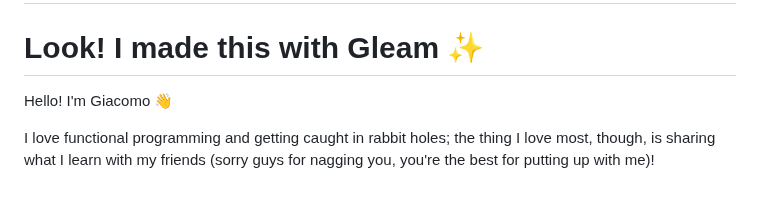
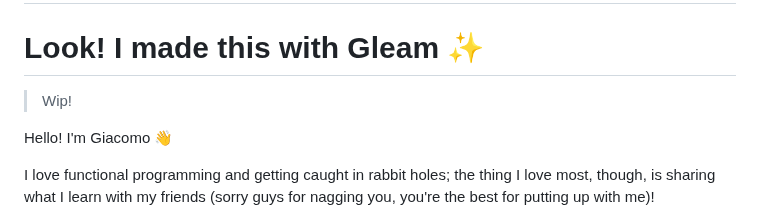
Before and after one commit to giacomocavalieri/giacomocavalieri.me, a Markdown page: posts/01-intro.md, the part around the change. GitHub-like rendering; blank space fills up the shorter version.

Commit message:
testing something

```diff
--- a/posts/01-intro.md
+++ b/posts/01-intro.md
@@ -7,6 +7,8 @@ date = "2023-10-25"
 ---
 
 # Look! I made this with Gleam ✨
+
+> Wip!
 
 Hello! I'm Giacomo 👋
 
```
